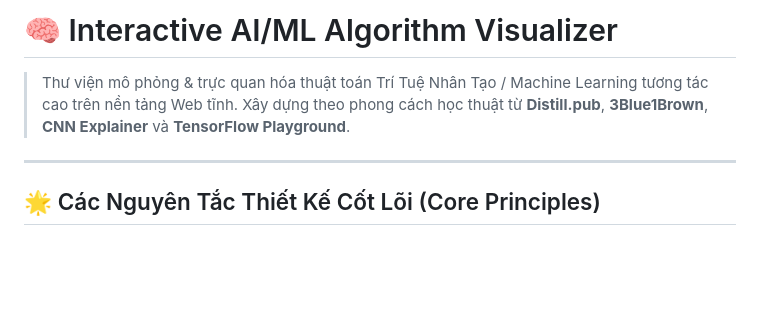
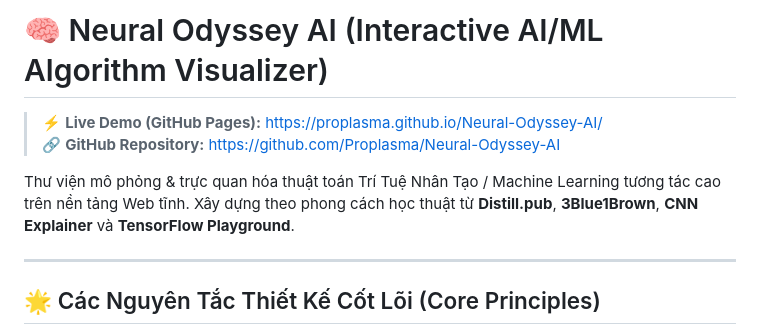
Before and after one commit to Proplasma/Neural-Odyssey-AI, a Markdown page: README.md, the part around the change. Drawn GitHub-style; blank space fills up the shorter version.

Commit message:
docs: add GitHub Pages live demo link

```diff
--- a/README.md
+++ b/README.md
@@ -1,7 +1,10 @@
-# 🧠 Interactive AI/ML Algorithm Visualizer
+# 🧠 Neural Odyssey AI (Interactive AI/ML Algorithm Visualizer)
 
-> Thư viện mô phỏng & trực quan hóa thuật toán Trí Tuệ Nhân Tạo / Machine Learning tương tác cao trên nền tảng Web tĩnh.
-> Xây dựng theo phong cách học thuật từ **Distill.pub**, **3Blue1Brown**, **CNN Explainer** và **TensorFlow Playground**.
+> ⚡ **Live Demo (GitHub Pages):** [https://proplasma.github.io/Neural-Odyssey-AI/](https://proplasma.github.io/Neural-Odyssey-AI/)
+> 🔗 **GitHub Repository:** [https://github.com/Proplasma/Neural-Odyssey-AI](https://github.com/Proplasma/Neural-Odyssey-AI)
+
+Thư viện mô phỏng & trực quan hóa thuật toán Trí Tuệ Nhân Tạo / Machine Learning tương tác cao trên nền tảng Web tĩnh.
+Xây dựng theo phong cách học thuật từ **Distill.pub**, **3Blue1Brown**, **CNN Explainer** và **TensorFlow Playground**.
 
 ---
 
```
